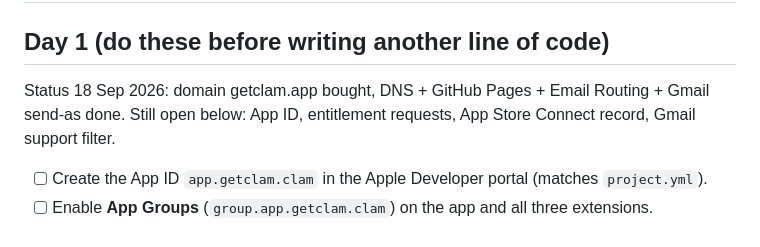
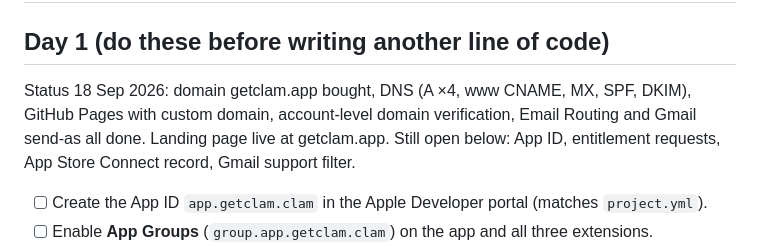
Before and after one commit to nickstrom5/Claude, a Markdown page: docs/04-launch-checklist.md, the part around the change. Drawn GitHub-style.

Commit message:
Checklist: domain verified on GitHub
Co-Authored-By: Claude Fable 5.1 <noreply@anthropic.com>
Claude-Session: https://claude.ai/code/session_01TpATMpqq7HS9A65zdxxdKq

```diff
--- a/docs/04-launch-checklist.md
+++ b/docs/04-launch-checklist.md
@@ -2,7 +2,8 @@
 
 ## Day 1 (do these before writing another line of code)
 
-Status 18 Sep 2026: domain getclam.app bought, DNS + GitHub Pages + Email Routing + Gmail send-as done.
+Status 18 Sep 2026: domain getclam.app bought, DNS (A ×4, www CNAME, MX, SPF, DKIM), GitHub Pages with custom
+domain, account-level domain verification, Email Routing and Gmail send-as all done. Landing page live at getclam.app.
 Still open below: App ID, entitlement requests, App Store Connect record, Gmail support filter.
 
 - [ ] Create the App ID `app.getclam.clam` in the Apple Developer portal (matches `project.yml`).
```
